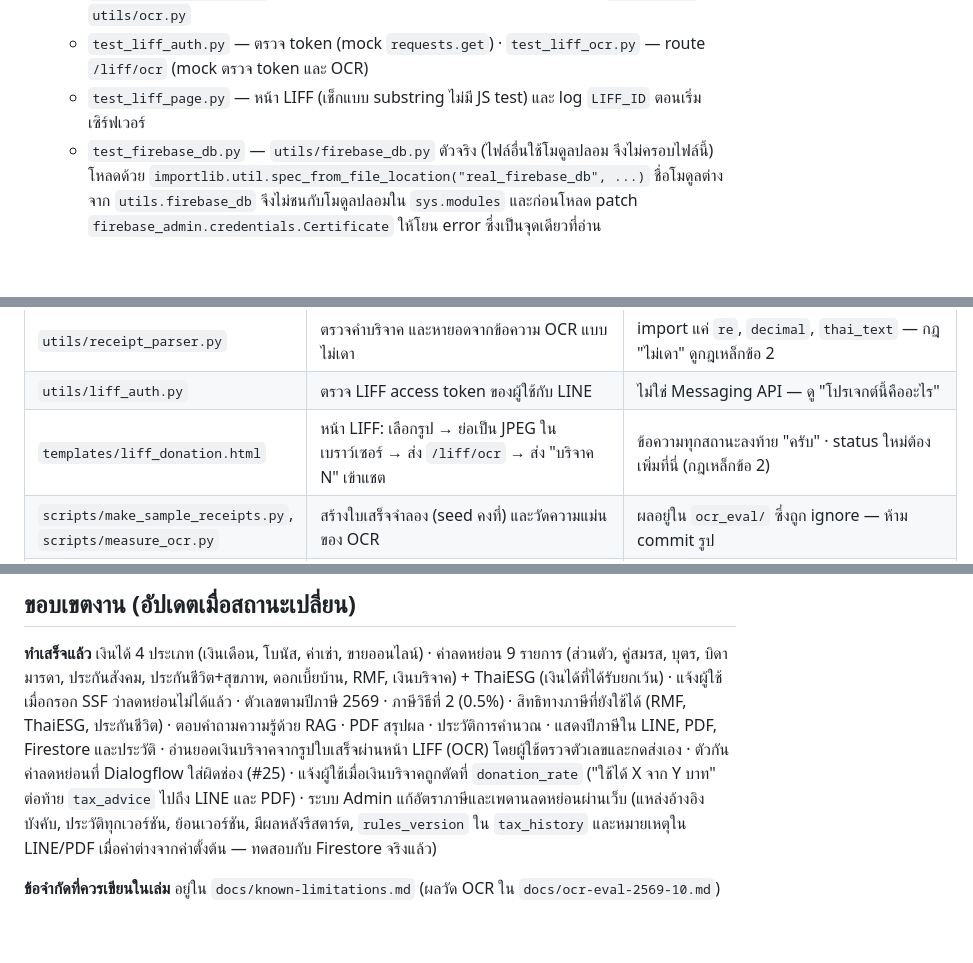
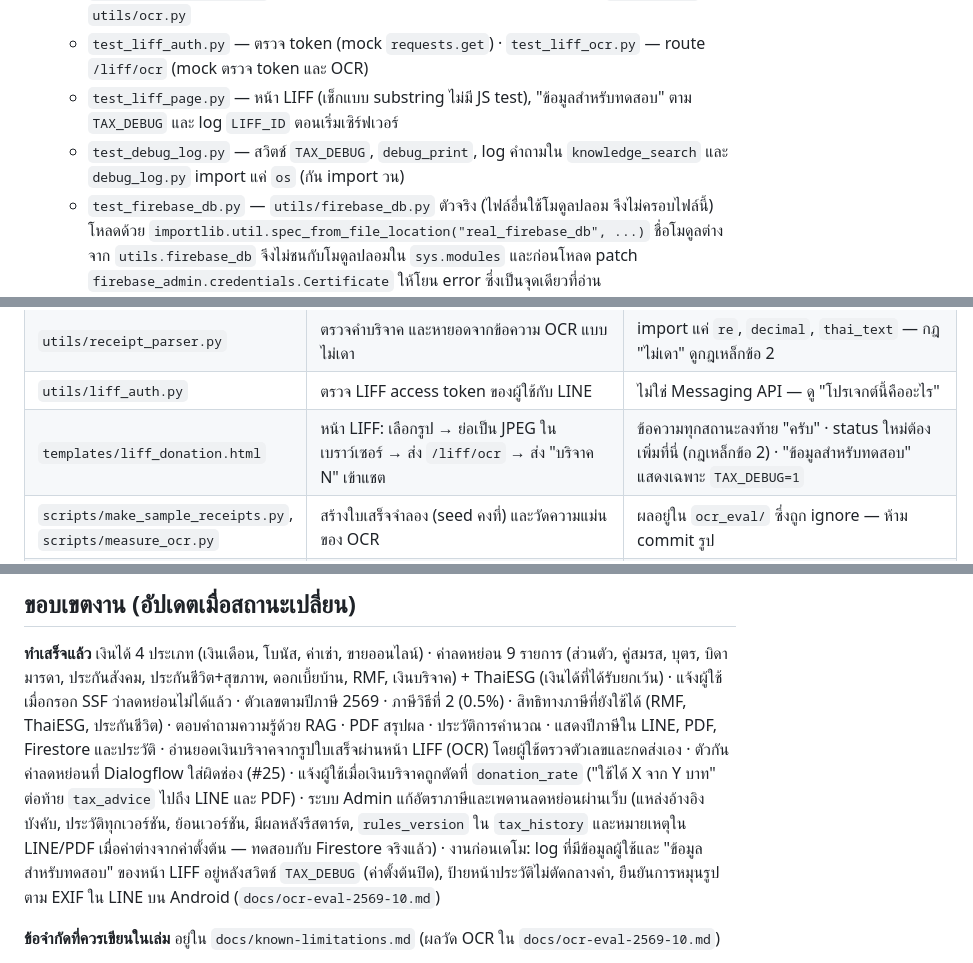
Before and after one commit to gamezud/tax-chatbot, a Markdown page: CLAUDE.md, 3 parts joined by grey strips. Rendered like a GitHub page; blank space fills up the shorter version.

```diff
--- a/CLAUDE.md
+++ b/CLAUDE.md
@@ -491,7 +505,8 @@ pytest -v
   - `test_deduction_terms.py` / `test_deduction_guard.py` — รายการคำ และตัวกัน รวมถึง training phrase ทุกประโยคของ 04 ต้องผ่านตัวกัน
   - `test_receipt_parser.py` — หายอดจากข้อความ OCR (ข้อความล้วน ไม่ต้องมีรูป) · `test_ocr.py` — `utils/ocr.py`
   - `test_liff_auth.py` — ตรวจ token (mock `requests.get`) · `test_liff_ocr.py` — route `/liff/ocr` (mock ตรวจ token และ OCR)
-  - `test_liff_page.py` — หน้า LIFF (เช็กแบบ substring ไม่มี JS test) และ log `LIFF_ID` ตอนเริ่มเซิร์ฟเวอร์
+  - `test_liff_page.py` — หน้า LIFF (เช็กแบบ substring ไม่มี JS test), "ข้อมูลสำหรับทดสอบ" ตาม `TAX_DEBUG` และ log `LIFF_ID` ตอนเริ่มเซิร์ฟเวอร์
+  - `test_debug_log.py` — สวิตช์ `TAX_DEBUG`, `debug_print`, log คำถามใน `knowledge_search` และ `debug_log.py` import แค่ `os` (กัน import วน)
   - `test_firebase_db.py` — `utils/firebase_db.py` ตัวจริง (ไฟล์อื่นใช้โมดูลปลอม จึงไม่ครอบไฟล์นี้)
     โหลดด้วย `importlib.util.spec_from_file_location("real_firebase_db", ...)` ชื่อโมดูลต่างจาก `utils.firebase_db`
     จึงไม่ชนกับโมดูลปลอมใน `sys.modules` และก่อนโหลด patch `firebase_admin.credentials.Certificate` ให้โยน error
@@ -587,7 +604,7 @@ repo อยู่บน GitHub และ fixture มาจาก LINE จริ
 | `utils/ocr.py` | อ่านข้อความจากรูปด้วย OpenCV + Tesseract (ส่งรูปทาง stdin ไม่เขียนรูปลงดิสก์) | import `cv2` ในตัวฟังก์ชัน เครื่องที่ไม่มี OpenCV/Tesseract ยังรันระบบเดิมได้ |
 | `utils/receipt_parser.py` | ตรวจคำบริจาค และหายอดจากข้อความ OCR แบบไม่เดา | import แค่ `re`, `decimal`, `thai_text` — กฎ "ไม่เดา" ดูกฎเหล็กข้อ 2 |
 | `utils/liff_auth.py` | ตรวจ LIFF access token ของผู้ใช้กับ LINE | ไม่ใช่ Messaging API — ดู "โปรเจกต์นี้คืออะไร" |
-| `templates/liff_donation.html` | หน้า LIFF: เลือกรูป → ย่อเป็น JPEG ในเบราว์เซอร์ → ส่ง `/liff/ocr` → ส่ง "บริจาค N" เข้าแชต | ข้อความทุกสถานะลงท้าย "ครับ" · status ใหม่ต้องเพิ่มที่นี่ (กฎเหล็กข้อ 2) |
+| `templates/liff_donation.html` | หน้า LIFF: เลือกรูป → ย่อเป็น JPEG ในเบราว์เซอร์ → ส่ง `/liff/ocr` → ส่ง "บริจาค N" เข้าแชต | ข้อความทุกสถานะลงท้าย "ครับ" · status ใหม่ต้องเพิ่มที่นี่ (กฎเหล็กข้อ 2) · "ข้อมูลสำหรับทดสอบ" แสดงเฉพาะ `TAX_DEBUG=1` |
 | `scripts/make_sample_receipts.py`, `scripts/measure_ocr.py` | สร้างใบเสร็จจำลอง (seed คงที่) และวัดความแม่นของ OCR | ผลอยู่ใน `ocr_eval/` ซึ่งถูก ignore — ห้าม commit รูป |
 | `scripts/scrub_fixtures.py` | แทน LINE user ID ใน `tests/fixtures/` ด้วยค่าปลอมก่อน commit | |
 | `docs/known-limitations.md` | ข้อจำกัดที่ยอมรับไว้ แต่ละข้อมีผลกระทบและสิ่งที่ระบบเลือกทำ | ข้อที่มีเลขปัญหาอยู่ในหัวข้อ "ปัญหาที่รู้แล้ว" ของไฟล์นี้ |
@@ -611,7 +628,9 @@ repo อยู่บน GitHub และ fixture มาจาก LINE จริ
 ตัวกันค่าลดหย่อนที่ Dialogflow ใส่ผิดช่อง (#25) ·
 แจ้งผู้ใช้เมื่อเงินบริจาคถูกตัดที่ `donation_rate` ("ใช้ได้ X จาก Y บาท" ต่อท้าย `tax_advice` ไปถึง LINE และ PDF) ·
 ระบบ Admin แก้อัตราภาษีและเพดานลดหย่อนผ่านเว็บ (แหล่งอ้างอิงบังคับ, ประวัติทุกเวอร์ชัน, ย้อนเวอร์ชัน, มีผลหลังรีสตาร์ต,
-`rules_version` ใน `tax_history` และหมายเหตุใน LINE/PDF เมื่อค่าต่างจากค่าตั้งต้น — ทดสอบกับ Firestore จริงแล้ว)
+`rules_version` ใน `tax_history` และหมายเหตุใน LINE/PDF เมื่อค่าต่างจากค่าตั้งต้น — ทดสอบกับ Firestore จริงแล้ว) ·
+งานก่อนเดโม: log ที่มีข้อมูลผู้ใช้และ "ข้อมูลสำหรับทดสอบ" ของหน้า LIFF อยู่หลังสวิตช์ `TAX_DEBUG` (ค่าตั้งต้นปิด),
+ป้ายหน้าประวัติไม่ตัดกลางคำ, ยืนยันการหมุนรูปตาม EXIF ใน LINE บน Android (`docs/ocr-eval-2569-10.md`)
 
 **ข้อจำกัดที่ควรเขียนในเล่ม** อยู่ใน `docs/known-limitations.md` (ผลวัด OCR ใน `docs/ocr-eval-2569-10.md`)
 
```
Also changed, not shown: other parts of CLAUDE.md (+26 -10 lines).
